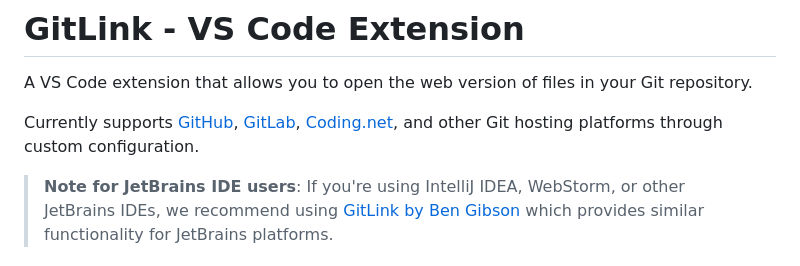
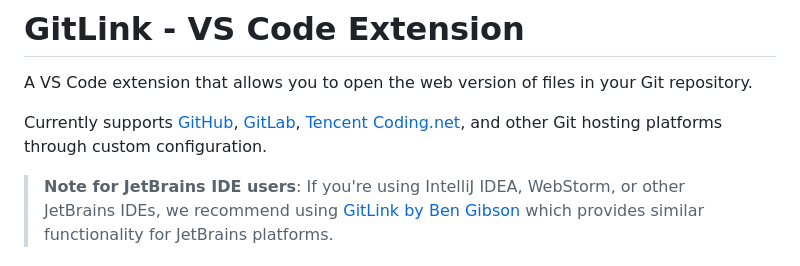
Before and after one commit to alanhe421/vsc-extension-gitlink, a Markdown page: README.md, the part around the change. Drawn GitHub-style.

Commit message:
docs: update README.md to include Tencent Coding.net support

```diff
--- a/README.md
+++ b/README.md
@@ -2,7 +2,7 @@
 
 A VS Code extension that allows you to open the web version of files in your Git repository.
 
-Currently supports [GitHub](https://github.com), [GitLab](https://gitlab.com), [Coding.net](https://coding.net), and other Git hosting platforms through custom configuration.
+Currently supports [GitHub](https://github.com), [GitLab](https://gitlab.com), [Tencent Coding.net](https://coding.net), and other Git hosting platforms through custom configuration.
 
 > **Note for JetBrains IDE users**: If you're using IntelliJ IDEA, WebStorm, or other JetBrains IDEs, we recommend using [GitLink by Ben Gibson](https://github.com/ben-gibson/GitLink) which provides similar functionality for JetBrains platforms.
 
```
